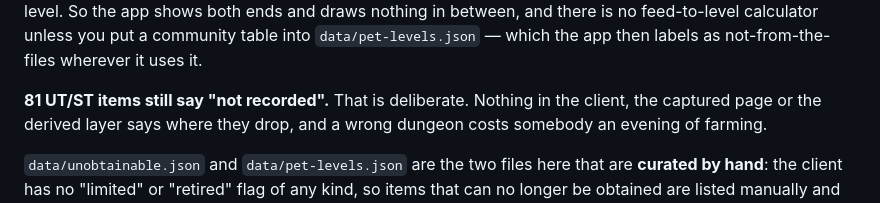
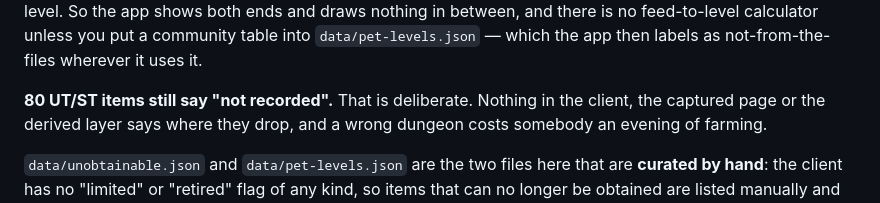
Before and after one commit to TerraByte-Dev/rotmg-loot-roadmap, a Markdown page: README.md, the part around the change. Drawn GitHub-style.

Commit message:
80, not 81 - the UT/ST gap moved when re-printings stopped taking a community source
Claude-Session: https://claude.ai/code/session_011d5KnP5LYgi8W1KEz9mwVr

```diff
--- a/README.md
+++ b/README.md
@@ -61,7 +61,7 @@ draws nothing in between, and there is no feed-to-level calculator unless you pu
 community table into `data/pet-levels.json` — which the app then labels as not-from-the-files
 wherever it uses it.
 
-**81 UT/ST items still say "not recorded".** That is deliberate. Nothing in the client, the
+**80 UT/ST items still say "not recorded".** That is deliberate. Nothing in the client, the
 captured page or the derived layer says where they drop, and a wrong dungeon costs somebody an
 evening of farming.
 
```
